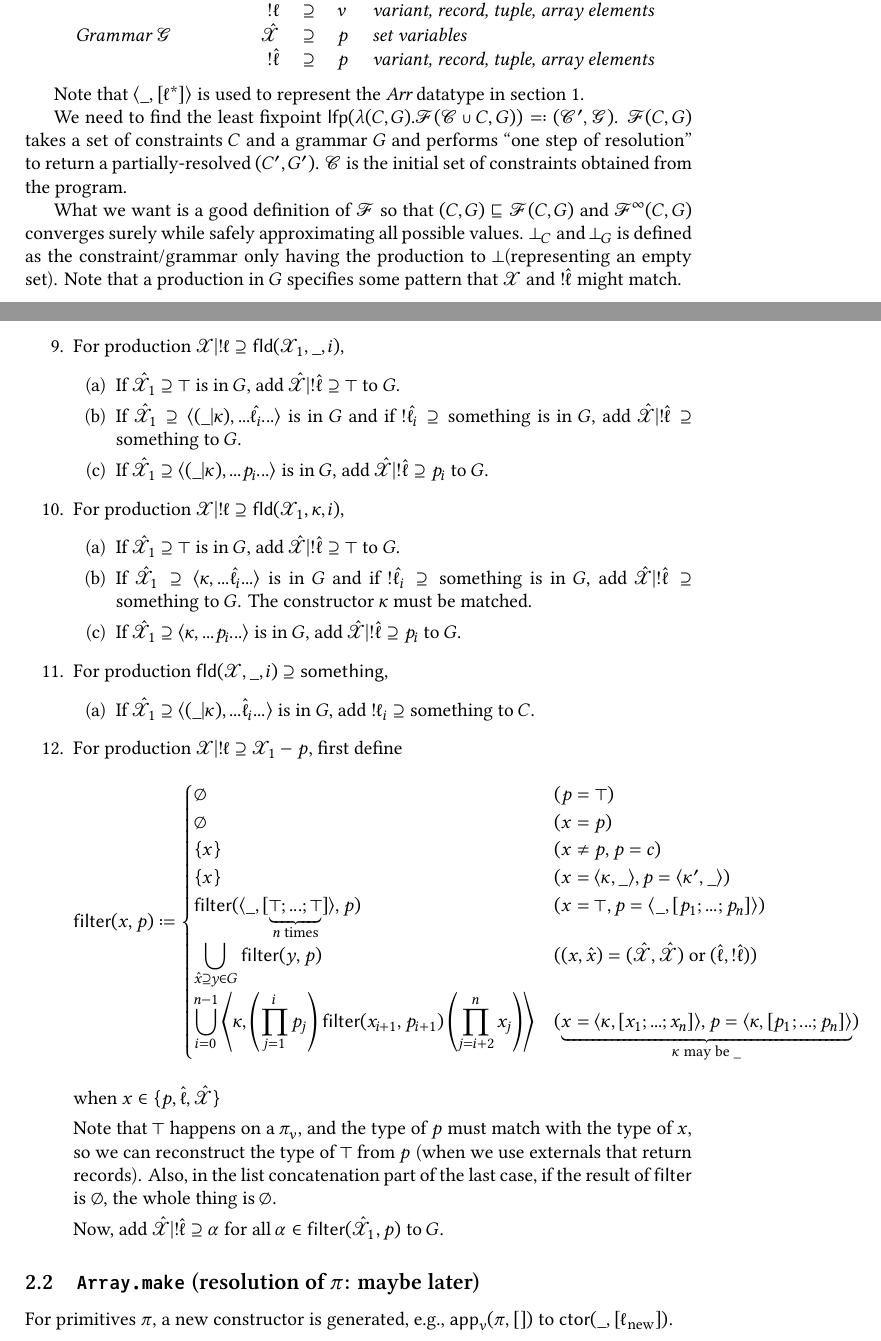
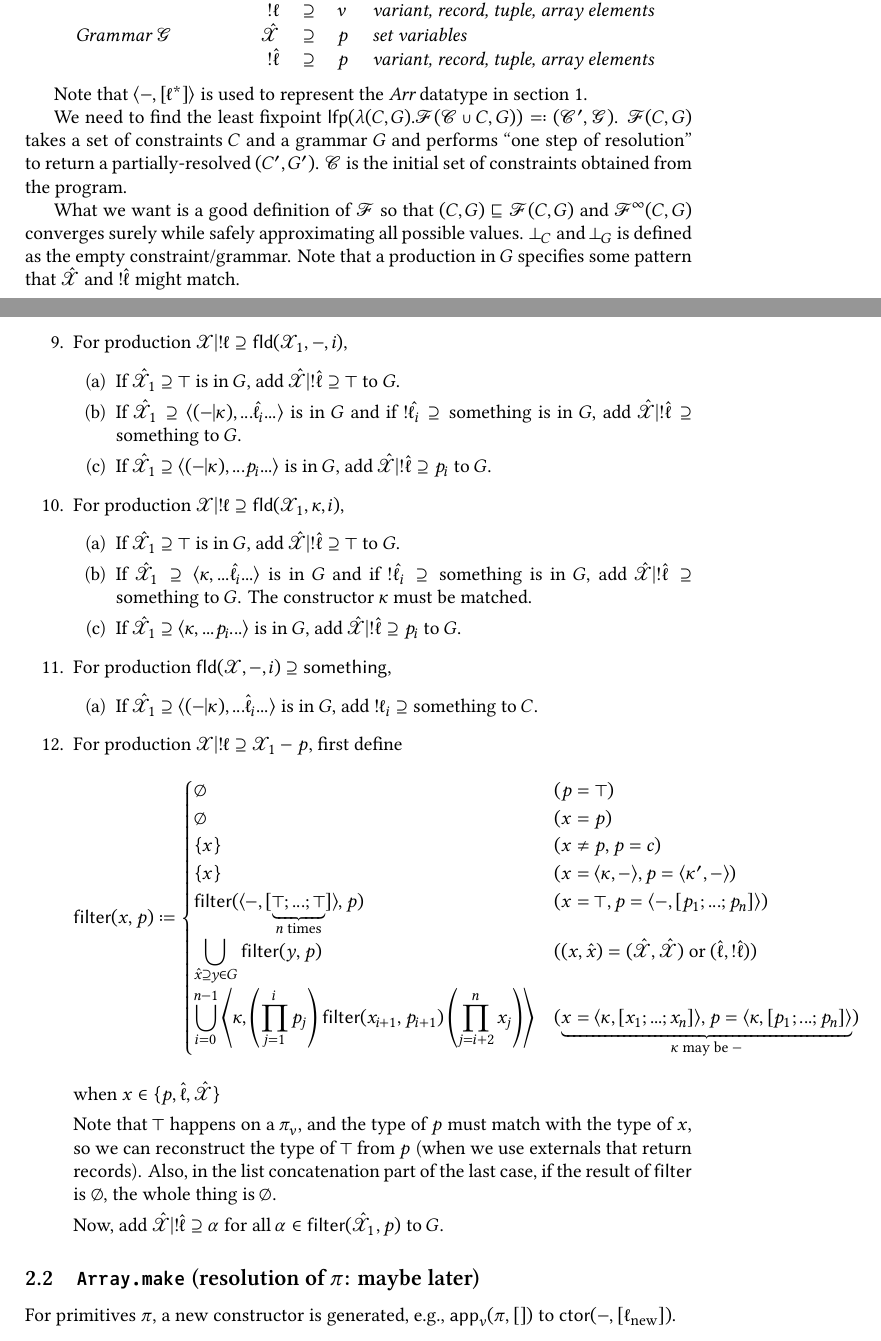
Before and after one commit to LimitEpsilon/reanalyze-ropas, a LaTeX document (TeX/main.tex): two parts of pages 3 and 5 of 6, joined at a grey line, cut so that both start at the same text. The pictures show the PDF file TeX/main.pdf that the author committed with the source.

```diff
--- a/TeX/main.tex
+++ b/TeX/main.tex
@@ -261,15 +260,14 @@
   $\mathcal{\hat X}$: Grammar $\mathcal{G}$ ::= $p$ : set variables
 ;;
   $!\hat\ell$ ::= $p$ : variant, record, tuple, array elements
-;;
-  \end{bnfgrammar}
+\end{bnfgrammar}
 \RenewDocumentCommand\SimpleBNFDefEq{}{\ensuremath{⩴}}
 
-Note that $\langle\_,[\ell^*]\rangle$ is used to represent the \textit{Arr} datatype in section 1.
+Note that $\langle -,[\ell^*]\rangle$ is used to represent the \textit{Arr} datatype in section 1.
 
 We need to find the least fixpoint $\operatorname{\mathsf{lfp}}(\lambda (C,G).\mathcal{F}(\mathcal{C}\cup C,G)) \eqcolon (\mathcal{C'},\mathcal G)$. $\mathcal{F}(C,G)$ takes a set of constraints $C$ and a grammar $G$ and performs ``one step of resolution'' to return a partially-resolved $(C',G')$. $\mathcal{C}$ is the initial set of constraints obtained from the program.
 
-What we want is a good definition of $\mathcal{F}$ so that $(C,G)\sqsubseteq\mathcal{F}(C,G)$ and $\mathcal{F}^\infty(C,G)$ converges surely while safely approximating all possible values. $\bot_C$ and $\bot_G$ is defined as the constraint/grammar only having the production to $\bot$(representing an empty set). Note that a production in $G$ specifies some pattern that $\mathcal{X}$ and $!\hat\ell$ might match.
+What we want is a good definition of $\mathcal{F}$ so that $(C,G)\sqsubseteq\mathcal{F}(C,G)$ and $\mathcal{F}^\infty(C,G)$ converges surely while safely approximating all possible values. $\bot_C$ and $\bot_G$ is defined as the empty constraint/grammar. Note that a production in $G$ specifies some pattern that $\hat {\mathcal{X}}$ and $!\hat\ell$ might match.
 
 \subsection{Definition of $\mathcal{F}$}
 $\mathcal{F}(C,G)$: Look at the ``productions'' in $C$, determine what can be added to $C$ and $G$.
@@ -277,29 +275,29 @@
 Preliminaries:
 $$\mathsf{len}(l)\coloneq\begin{cases}
 0 & (l=[])\\
-\mathsf{len}(\mathsf{tl}(l)) & (\mathsf{hd}(l)=\_)\\
-\mathsf{len}(\mathsf{tl}(l)) + 1 & (\mathsf{hd}(l)\neq\_)
+\mathsf{len}(\mathsf{tl}(l)) & (\mathsf{hd}(l)=-)\\
+\mathsf{len}(\mathsf{tl}(l)) + 1 & (\mathsf{hd}(l)\neq-)
 \end{cases}$$
 
 $$\mathsf{merge}(l,l')\coloneq\begin{cases}
 l' & (l=[])\\
 l & (l'=[])\\
-\mathsf{hd}(l')::\mathsf{merge}(\mathsf{tl}(l),\mathsf{tl}(l')) & (\mathsf{hd}(l)=\_)\\
-\mathsf{hd}(l)::\mathsf{merge}(\mathsf{tl}(l),l') & (\mathsf{hd}(l)\neq\_)
+\mathsf{hd}(l')::\mathsf{merge}(\mathsf{tl}(l),\mathsf{tl}(l')) & (\mathsf{hd}(l)=-)\\
+\mathsf{hd}(l)::\mathsf{merge}(\mathsf{tl}(l),l') & (\mathsf{hd}(l)\neq-)
 \end{cases}$$
 
-That is, $\mathsf{merge}(l,l')$ is performed by plugging in elements of $l'$ one by one into the $\_$ places of $l$(including $\_\in l'$), then concatenating the rest of $l'$ to the tail side of $l$ if there is no more free space.
+That is, $\mathsf{merge}(l,l')$ is performed by plugging in elements of $l'$ one by one into the $-$ places of $l$(including $-\in l'$), then concatenating the rest of $l'$ to the tail side of $l$ if there is no more free space.
 
 %% C에서는 lambda가 propagate
 %% G에서는 pattern이 propagate
 Now, let's define $\mathcal{F}$:
 
 \begin{enumerate}
-    \item For productions $\mathcal{X}\vbar!\ell\supseteq\top\:\vbar\: c\:\vbar\:\vbar\:\langle(\_\vbar\kappa),[\ell^*]\rangle$, add the same productions ``with a hat'' to $G$ if they are not already in $G$.
+    \item For productions $\mathcal{X}\vbar!\ell\supseteq\top\:\vbar\: c\:\vbar\:\vbar\:\langle(-\vbar\kappa),[\ell^*]\rangle$, add the same productions ``with a hat'' to $G$ if they are not already in $G$.
     \item For production $\mathcal{X}\vbar!\ell\supseteq\mathcal{X_1}$,
     \begin{enumerate}
         \item If $\hat{\mathcal{X_1}}\supseteq\bigstar$ is in $G$, add $\hat{\mathcal{X}}\vbar!\hat{\ell}\supseteq\bigstar$ to $G$.
-        \item If $\mathcal{X}_1\supseteq \pi\:\vbar\:\lambda x.e\:\vbar\:\mathsf{app}_v(\mathcal{X}_2,\_::\mathtt{tl})\:\vbar\:\pi_v\:\mathtt{l}$ is in $C$, add those to $\mathcal{X}\vbar!\ell$ in $C$.
+        \item If $\mathcal{X}_1\supseteq \pi\:\vbar\:\lambda x.e\:\vbar\:\mathsf{app}_v(\mathcal{X}_2,-::\mathtt{tl})\:\vbar\:\pi_v\:\mathtt{l}$ is in $C$, add those to $\mathcal{X}\vbar!\ell$ in $C$.
     \end{enumerate}
     \item For production $\mathcal{X}\vbar!\ell\supseteq\pi_v\:\mathtt{l}$, when $\mathsf{len}(\mathtt{l})=\mathsf{arity}(\pi)$ and $\pi$ is not \texttt{raise}, add $\hat{\mathcal{X}}\vbar!\hat{\ell}\supseteq\top$ to $G$ (constant propagation may be added). Note that \texttt{ignore}, \texttt{identity}, \texttt{reverse} must also be put into consideration, but this is trivial.
     \item For production $\mathcal{X}\vbar!\ell\supseteq\pi_p\:\mathtt{l}$, when $\mathsf{len}(\mathtt{l})=\mathsf{arity}(\pi)$ and $\pi$ is \texttt{raise}, add $\hat{\mathcal{X}}\vbar!\hat{\ell}\supseteq\mathsf{hd}(\mathtt{l})$ to $G$.
@@ -311,7 +309,7 @@
         \item If $\mathcal{X_1}\supseteq\pi_v\:\mathtt{l}$ is in $C$, add $\mathcal{X}\vbar!\ell\supseteq\pi_v\:\mathsf{merge}(\mathtt{l},\mathcal{X_2}::\mathtt{tl})$ to $C$.
         \item If $\mathcal{X_1}\supseteq \lambda x.e$ is in $C$, $\mathtt{tl}\neq[]$, add $\mathcal{X}\vbar!\ell\supseteq\mathsf{app}_v(\mathcal{X}(e),\mathtt{tl})$, $\mathcal{X}(E_x)\supseteq\mathcal{X_1}$ to $C$.
         \item If $\mathcal{X_1}\supseteq \lambda x.e$ is in $C$, $\mathtt{tl}=[]$, add $\mathcal{X}\vbar!\ell\supseteq \mathcal{X}(e)$, $\mathcal{X}(E_x)\supseteq\mathcal{X_1}$ to $C$.
-        \item If $\mathcal{X_1}\supseteq\mathsf{app}_v(\mathcal{X}_3,\_::\mathtt{tl}')$ is in $C$, add $\mathcal{X}\vbar!\ell\supseteq\mathsf{app}_v(\mathcal{X}_3,\mathcal{X_2}::\mathsf{merge}(\mathtt{tl},\mathtt{tl}'))$ to $C$.
+        \item If $\mathcal{X_1}\supseteq\mathsf{app}_v(\mathcal{X}_3,-::\mathtt{tl}')$ is in $C$, add $\mathcal{X}\vbar!\ell\supseteq\mathsf{app}_v(\mathcal{X}_3,\mathcal{X_2}::\mathsf{merge}(\mathtt{tl},\mathtt{tl}'))$ to $C$.
     \end{enumerate}
     % Work in progress
     \item For production $\mathcal{X}\vbar!\ell\supseteq\mathsf{app}_p(\mathcal{X}_1,\mathcal{X}_2::\mathtt{tl})$,
@@ -322,13 +320,13 @@
         \item If $\mathcal{X_1}\supseteq \lambda x.e$ is in $C$, add $\mathcal{X}\vbar!\ell\supseteq \mathcal{X}(\underline{e})$,
         $\mathcal{X}(E_x)\supseteq\mathcal{X_1}$ to $C$.
         Additionally, if $\texttt{tl} \ne []$ then also add $\mathsf{app}_p(\mathcal{X}(e),\mathtt{tl})$.
-        \item If $\mathcal{X_1}\supseteq\mathsf{app}_v(\mathcal{X}_3,\_::\mathtt{tl}')$ is in $C$, add $\mathcal{X}\vbar!\ell\supseteq\mathsf{app}_p(\mathcal{X}_3,\mathcal{X_2}::\mathsf{merge}(\mathtt{tl},\mathtt{tl}'))$ to $C$.
+        \item If $\mathcal{X_1}\supseteq\mathsf{app}_v(\mathcal{X}_3,-::\mathtt{tl}')$ is in $C$, add $\mathcal{X}\vbar!\ell\supseteq\mathsf{app}_p(\mathcal{X}_3,\mathcal{X_2}::\mathsf{merge}(\mathtt{tl},\mathtt{tl}'))$ to $C$.
     \end{enumerate}
-    \item For production $\mathcal{X}\vbar!\ell\supseteq\mathsf{fld}(\mathcal{X}_1,\_,i)$,
+    \item For production $\mathcal{X}\vbar!\ell\supseteq\mathsf{fld}(\mathcal{X}_1,-,i)$,
     \begin{enumerate}
         \item If $\hat{\mathcal{X}_1}\supseteq\top$ is in $G$, add $\hat{\mathcal{X}}\vbar!\hat{\ell}\supseteq\top$ to $G$.
-        \item If $\hat{\mathcal{X}_1}\supseteq\langle(\_\vbar\kappa),...\hat{\ell_i}...\rangle$ is in $G$ and if $!\hat{\ell_i}\supseteq\text{something}$ is in $G$, add $\hat{\mathcal{X}}\vbar!\hat{\ell}\supseteq\text{something}$ to $G$.
-        \item If $\hat{\mathcal{X}_1}\supseteq\langle(\_\vbar\kappa),...p_i...\rangle$ is in $G$, add $\hat{\mathcal{X}}\vbar!\hat{\ell}\supseteq p_i$ to $G$.
+        \item If $\hat{\mathcal{X}_1}\supseteq\langle(-\vbar\kappa),...\hat{\ell_i}...\rangle$ is in $G$ and if $!\hat{\ell_i}\supseteq\text{something}$ is in $G$, add $\hat{\mathcal{X}}\vbar!\hat{\ell}\supseteq\text{something}$ to $G$.
+        \item If $\hat{\mathcal{X}_1}\supseteq\langle(-\vbar\kappa),...p_i...\rangle$ is in $G$, add $\hat{\mathcal{X}}\vbar!\hat{\ell}\supseteq p_i$ to $G$.
     \end{enumerate}
     \item For production $\mathcal{X}\vbar!\ell\supseteq\mathsf{fld}(\mathcal{X}_1,\kappa,i)$,
     \begin{enumerate}
@@ -336,9 +334,9 @@
         \item If $\hat{\mathcal{X}_1}\supseteq\langle\kappa,...\hat{\ell_i}...\rangle$ is in $G$ and if $!\hat{\ell_i}\supseteq\text{something}$ is in $G$, add $\hat{\mathcal{X}}\vbar!\hat{\ell}\supseteq\text{something}$ to $G$. The constructor $\kappa$ must be matched.
         \item If $\hat{\mathcal{X}_1}\supseteq\langle\kappa,...p_i...\rangle$ is in $G$, add $\hat{\mathcal{X}}\vbar!\hat{\ell}\supseteq p_i$ to $G$.
     \end{enumerate}
-    \item For production $\mathsf{fld}(\mathcal{X}, \_, i)\supseteq\mathsf{something}$,
+    \item For production $\mathsf{fld}(\mathcal{X}, -, i)\supseteq\mathsf{something}$,
     \begin{enumerate}
-        \item If $\hat{\mathcal{X}_1}\supseteq\langle(\_\vbar\kappa),...\hat\ell_i...\rangle$ is in $G$, add $!\ell_i\supseteq\text{something}$ to $C$.
+        \item If $\hat{\mathcal{X}_1}\supseteq\langle(-\vbar\kappa),...\hat\ell_i...\rangle$ is in $G$, add $!\ell_i\supseteq\text{something}$ to $C$.
     \end{enumerate}
     \item For production $\mathcal{X}\vbar!\ell\supseteq\mathcal{X}_1-p$, first define
     \[
@@ -346,10 +344,10 @@
     \varnothing & (p=\top)\\
     \varnothing & (x=p)\\
     \{x\} & (x\neq p,p=c)\\
-    \{x\} & (x=\langle\kappa,\_\rangle,p=\langle\kappa',\_\rangle)\\
-    \mathsf{filter}(\langle\_,[\underbrace{\top;...;\top}_{n\text{ times}}]\rangle,p) & (x=\top,p=\langle\_,[p_1;...;p_n]\rangle)\\
+    \{x\} & (x=\langle\kappa,-\rangle,p=\langle\kappa',-\rangle)\\
+    \mathsf{filter}(\langle-,[\underbrace{\top;...;\top}_{n\text{ times}}]\rangle,p) & (x=\top,p=\langle-,[p_1;...;p_n]\rangle)\\
     {\displaystyle\bigcup_{\hat{x}\supseteq y\in G}{\mathsf{filter}(y,p)}} & ((x,\hat{x})=(\hat{\mathcal{X}},\hat{\mathcal{X}})\text{ or }(\hat{\ell},!\hat{\ell}))\\
-    {\displaystyle\bigcup_{i = 0}^{n - 1}\left\langle\kappa,\left(\prod_{j = 1}^{i}{p_j}\right)\mathsf{filter}(x_{i + 1}, p_{i + 1})\left(\prod_{j = i + 2}^{n}x_j\right)\right\rangle} & (\underbrace{x=\langle\kappa,[x_1;...;x_n]\rangle,p=\langle\kappa,[p_1;...;p_n]\rangle}_{\kappa\text{ may be }\_})
+    {\displaystyle\bigcup_{i = 0}^{n - 1}\left\langle\kappa,\left(\prod_{j = 1}^{i}{p_j}\right)\mathsf{filter}(x_{i + 1}, p_{i + 1})\left(\prod_{j = i + 2}^{n}x_j\right)\right\rangle} & (\underbrace{x=\langle\kappa,[x_1;...;x_n]\rangle,p=\langle\kappa,[p_1;...;p_n]\rangle}_{\kappa\text{ may be }-})
     \end{cases}
     \] when $x\in\{p,\hat{\ell},\hat{\mathcal{X}}\}$
 
@@ -359,7 +357,7 @@
 \end{enumerate}
 
 \subsection{\texttt{Array.make} (resolution of $\pi$: maybe later)}
-For primitives $\pi$, a new constructor is generated, e.g., $\mathsf{app}_v(\pi, [])$ to $\mathsf{ctor}(\_, [\ell_{\text{new}}])$.
+For primitives $\pi$, a new constructor is generated, e.g., $\mathsf{app}_v(\pi, [])$ to $\mathsf{ctor}(-, [\ell_{\text{new}}])$.
 
 \subsection{Brainstorming}
 \begin{align*}
```
Also changed, not shown: TeX/main.pdf, TeX/main.tex (1 more changed lines), 4 other files.
